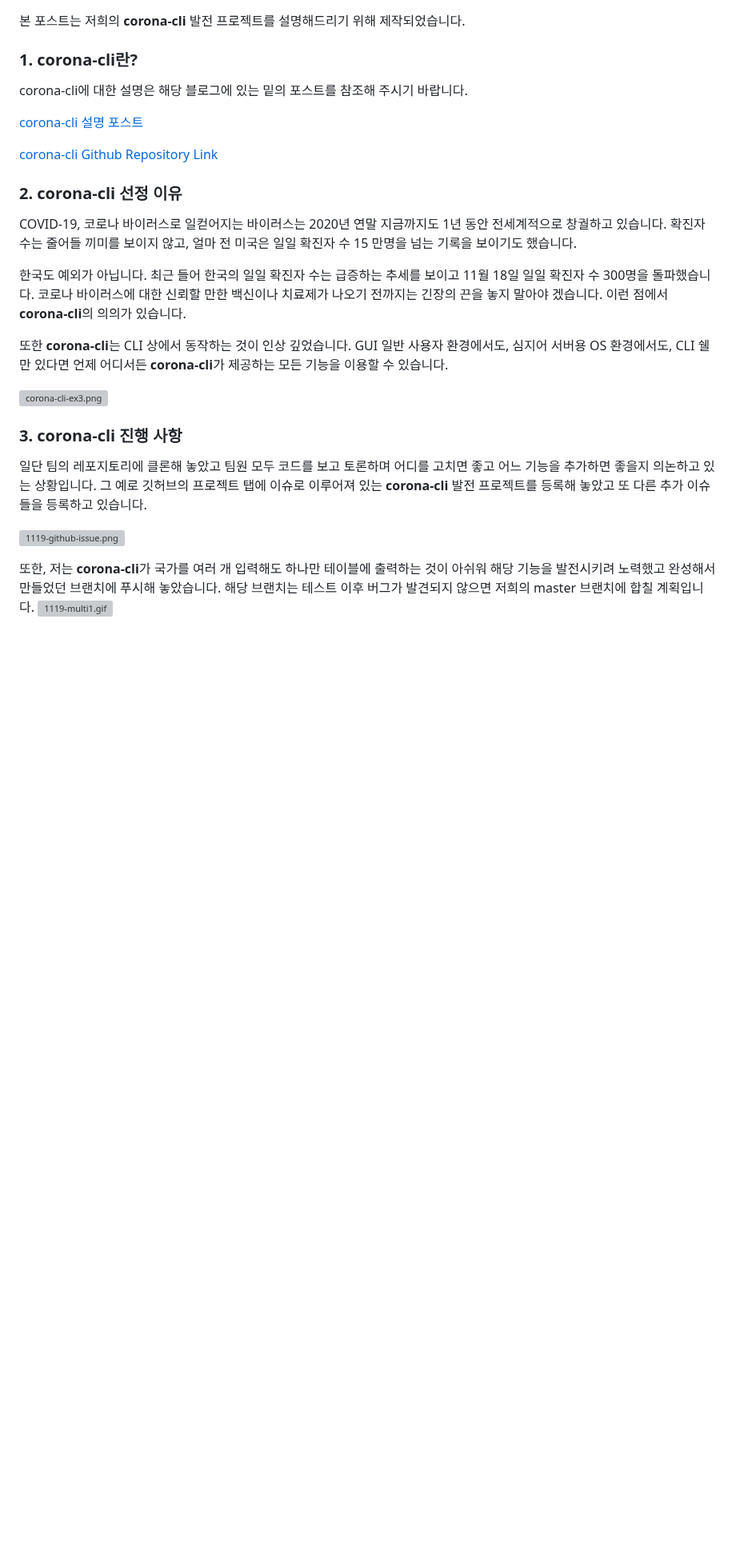
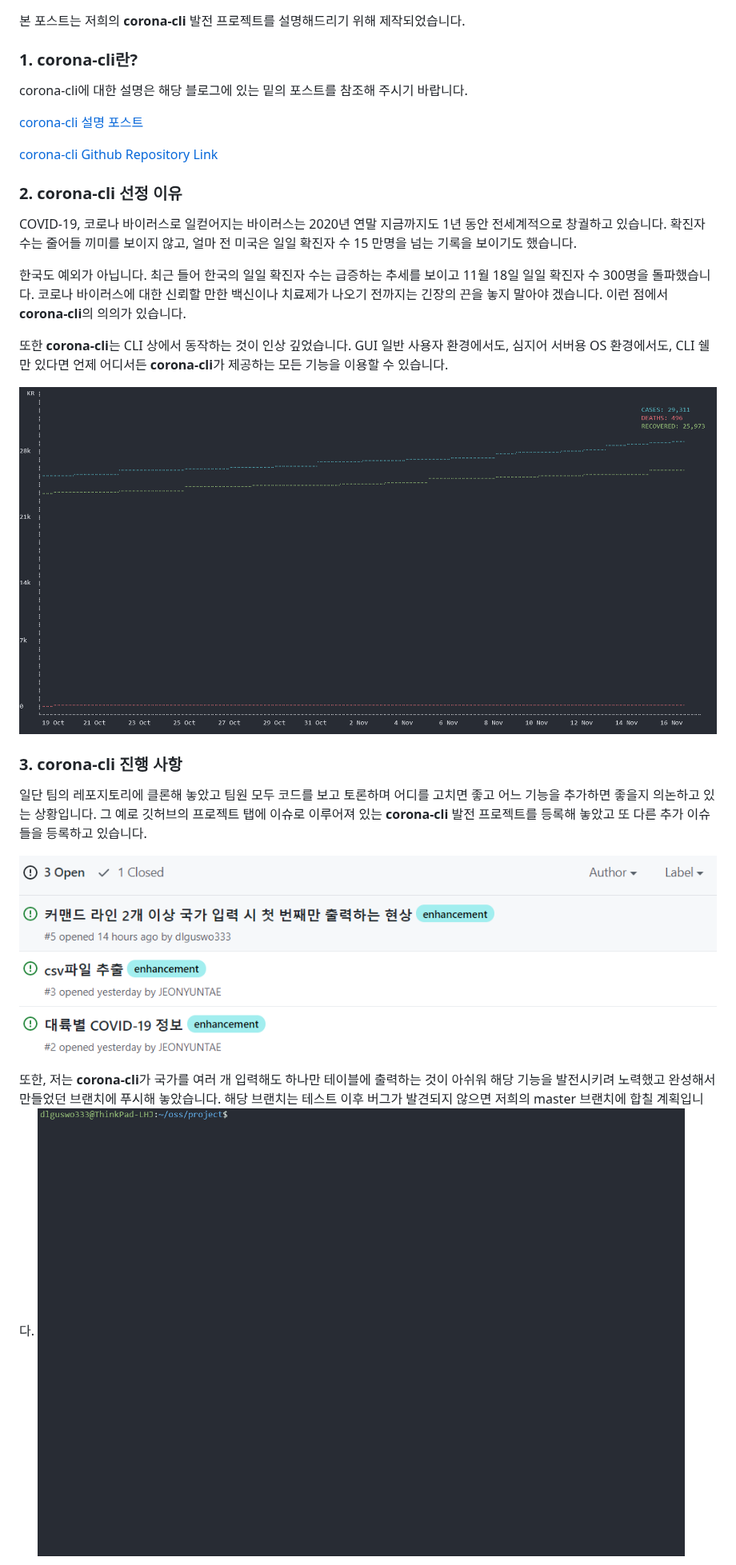
Before and after one commit to dlguswo333/dlguswo333.github.io, a Markdown page: _posts/2020-11-19-corona-cli-project.md, the part around one of its changes. Shown at 80% size. Rendered like a GitHub page; pictures changed too: img/2020-11-19-corona-cli-project/corona-cli-ex3.png (added); blank space fills up the shorter version; grey boxes are pictures that could not be loaded.

Commit message:
fix img link error

```diff
--- a/_posts/2020-11-19-corona-cli-project.md
+++ b/_posts/2020-11-19-corona-cli-project.md
@@ -36,7 +36,7 @@ COVID-19, 코로나 바이러스로 일컫어지는 바이러스는 2020년 연
 또한 **corona-cli**는 CLI 상에서 동작하는 것이 인상 깊었습니다. GUI 일반 사용자 환경에서도, 심지어 서버용 OS 환경에서도, CLI 쉘만 있다면 언제 어디서든 **corona-cli**가 제공하는 모든 기능을 이용할 수 있습니다.
 <br>
 
-![corona-cli-ex3.png](/img/2020-11-19-cocrona-cli-project/corona-cli-ex3.png)
+![corona-cli-ex3.png](/img/2020-11-19-corona-cli-project/corona-cli-ex3.png)
 <br>
 
 ### 3. corona-cli 진행 사항
@@ -44,10 +44,10 @@ COVID-19, 코로나 바이러스로 일컫어지는 바이러스는 2020년 연
 그 예로 깃허브의 프로젝트 탭에 이슈로 이루어져 있는 **corona-cli** 발전 프로젝트를 등록해 놓았고 또 다른 추가 이슈들을 등록하고 있습니다.
 <br>
 
-![1119-github-issue.png](/img/2020-11-19-cocrona-cli-project/1119-github-issue.png)
+![1119-github-issue.png](/img/2020-11-19-corona-cli-project/1119-github-issue.png)
 <br>
 
 또한, 저는 **corona-cli**가 국가를 여러 개 입력해도 하나만 테이블에 출력하는 것이 아쉬워 해당 기능을 발전시키려 노력했고 완성해서 만들었던 브랜치에 푸시해 놓았습니다. 해당 브랜치는 테스트 이후 버그가 발견되지 않으면 저희의 master 브랜치에 합칠 계획입니다.
-![1119-multi1.gif](/img/2020-11-19-cocrona-cli-project/1119-multi1.gif)
+![1119-multi1.gif](/img/2020-11-19-corona-cli-project/1119-multi1.gif)
 <br>
 
```
Also changed, not shown: other parts of _posts/2020-11-19-corona-cli-project.md (+1 -1 lines), _posts/2020-11-16-corona-cli-intro.md (+1 -0 lines).
